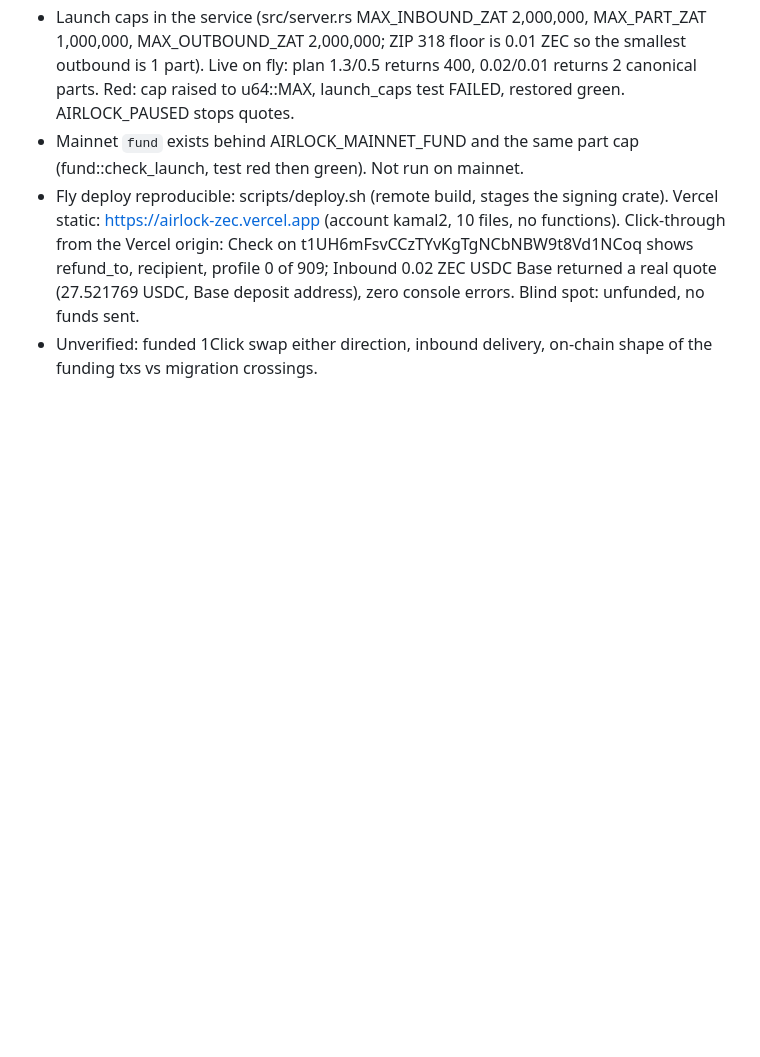
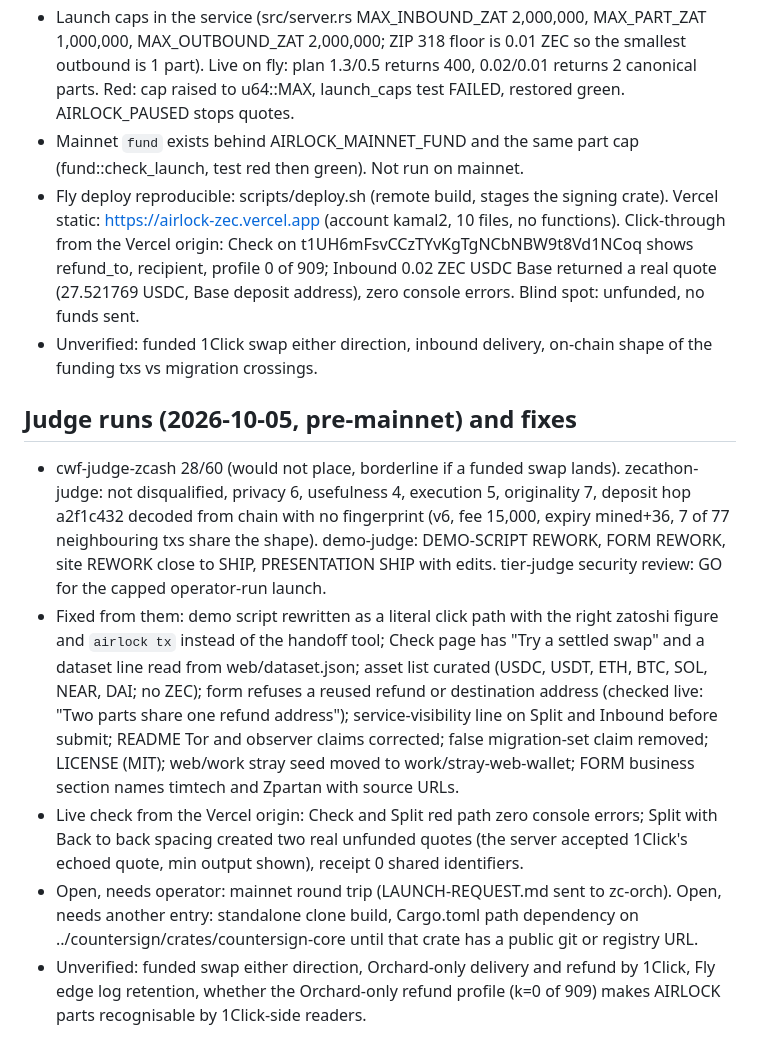
Before and after one commit to kaverimeshram/shore, a Markdown page: .progress/STATUS.md, the part around the change. Rendered like a GitHub page; blank space fills up the shorter version.

Commit message:
STATUS: judge runs and fixes

```diff
--- a/.progress/STATUS.md
+++ b/.progress/STATUS.md
@@ -78,3 +78,10 @@
 - Mainnet `fund` exists behind AIRLOCK_MAINNET_FUND and the same part cap (fund::check_launch, test red then green). Not run on mainnet.
 - Fly deploy reproducible: scripts/deploy.sh (remote build, stages the signing crate). Vercel static: https://airlock-zec.vercel.app (account kamal2, 10 files, no functions). Click-through from the Vercel origin: Check on t1UH6mFsvCCzTYvKgTgNCbNBW9t8Vd1NCoq shows refund_to, recipient, profile 0 of 909; Inbound 0.02 ZEC USDC Base returned a real quote (27.521769 USDC, Base deposit address), zero console errors. Blind spot: unfunded, no funds sent.
 - Unverified: funded 1Click swap either direction, inbound delivery, on-chain shape of the funding txs vs migration crossings.
+
+## Judge runs (2026-10-05, pre-mainnet) and fixes
+- cwf-judge-zcash 28/60 (would not place, borderline if a funded swap lands). zecathon-judge: not disqualified, privacy 6, usefulness 4, execution 5, originality 7, deposit hop a2f1c432 decoded from chain with no fingerprint (v6, fee 15,000, expiry mined+36, 7 of 77 neighbouring txs share the shape). demo-judge: DEMO-SCRIPT REWORK, FORM REWORK, site REWORK close to SHIP, PRESENTATION SHIP with edits. tier-judge security review: GO for the capped operator-run launch.
+- Fixed from them: demo script rewritten as a literal click path with the right zatoshi figure and `airlock tx` instead of the handoff tool; Check page has "Try a settled swap" and a dataset line read from web/dataset.json; asset list curated (USDC, USDT, ETH, BTC, SOL, NEAR, DAI; no ZEC); form refuses a reused refund or destination address (checked live: "Two parts share one refund address"); service-visibility line on Split and Inbound before submit; README Tor and observer claims corrected; false migration-set claim removed; LICENSE (MIT); web/work stray seed moved to work/stray-web-wallet; FORM business section names timtech and Zpartan with source URLs.
+- Live check from the Vercel origin: Check and Split red path zero console errors; Split with Back to back spacing created two real unfunded quotes (the server accepted 1Click's echoed quote, min output shown), receipt 0 shared identifiers.
+- Open, needs operator: mainnet round trip (LAUNCH-REQUEST.md sent to zc-orch). Open, needs another entry: standalone clone build, Cargo.toml path dependency on ../countersign/crates/countersign-core until that crate has a public git or registry URL.
+- Unverified: funded swap either direction, Orchard-only delivery and refund by 1Click, Fly edge log retention, whether the Orchard-only refund profile (k=0 of 909) makes AIRLOCK parts recognisable by 1Click-side readers.
```
